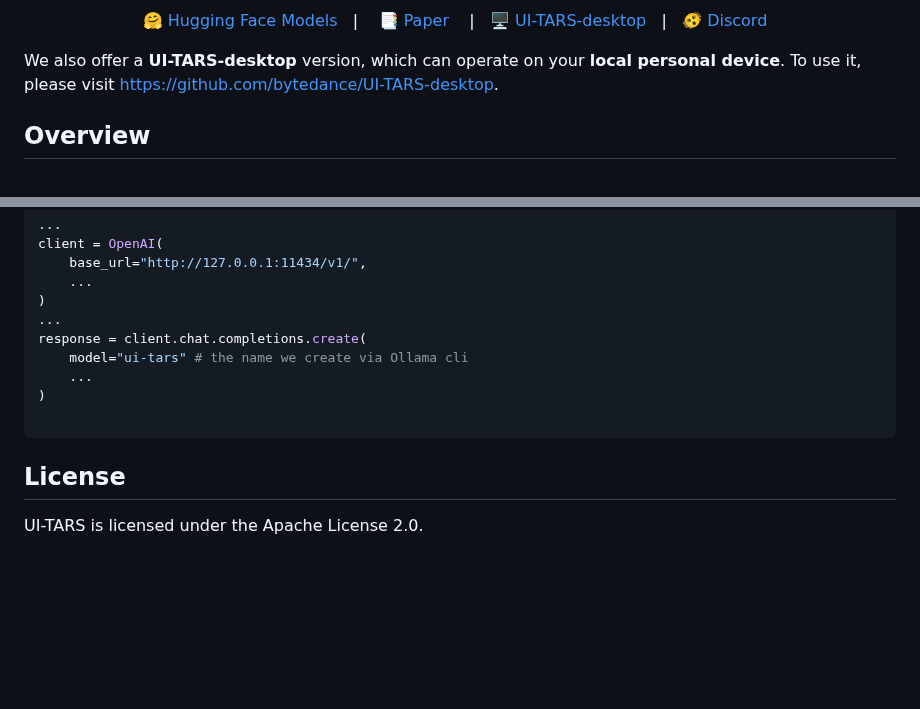
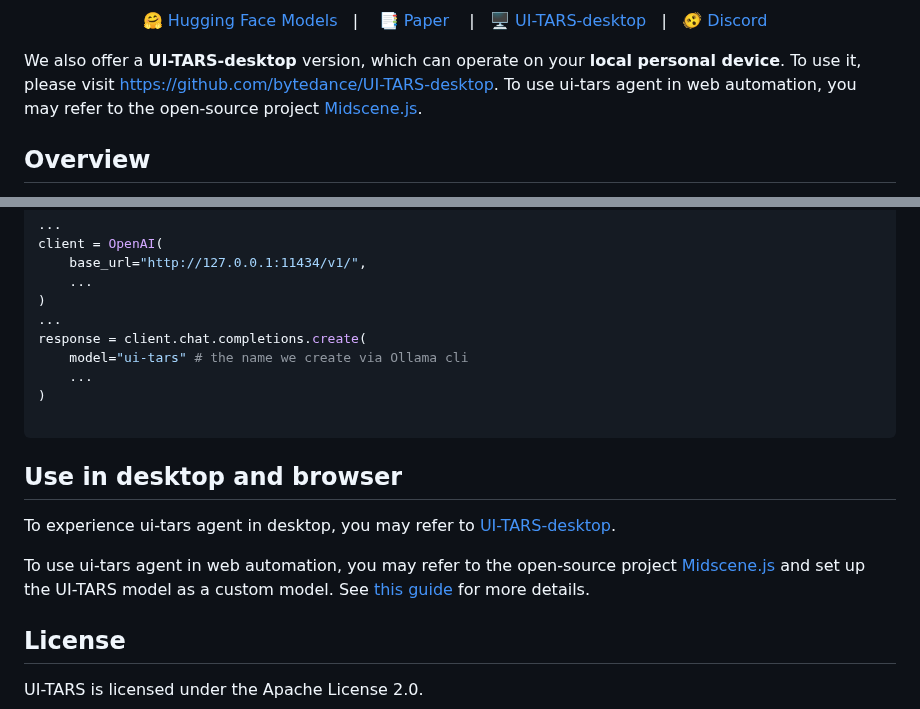
Before and after one commit to yji0728/UI-TARS, a Markdown page: README.md, 2 parts joined by grey strips. GitHub-like rendering; blank space fills up the shorter version.

Commit message:
docs: update docs about web integration

````diff
--- a/README.md
+++ b/README.md
@@ -9,7 +9,8 @@
 🖥️ <a href="https://github.com/bytedance/UI-TARS-desktop">UI-TARS-desktop</a>&nbsp&nbsp | &nbsp&nbsp🫨 <a href="https://discord.gg/txAE43ps">Discord</a>&nbsp&nbsp
 </p>
 
-We also offer a **UI-TARS-desktop** version, which can operate on your **local personal device**. To use it, please visit [https://github.com/bytedance/UI-TARS-desktop](https://github.com/bytedance/UI-TARS-desktop).
+We also offer a **UI-TARS-desktop** version, which can operate on your **local personal device**. To use it, please visit [https://github.com/bytedance/UI-TARS-desktop](https://github.com/bytedance/UI-TARS-desktop). To use ui-tars agent in web automation, you may refer to the open-source project [Midscene.js](https://github.com/web-infra-dev/Midscene).
+
 ## Overview
 UI-TARS is a next-generation native GUI agent model designed to interact seamlessly with graphical user interfaces (GUIs) using human-like perception, reasoning, and action capabilities. Unlike traditional modular frameworks, UI-TARS integrates all key components—perception, reasoning, grounding, and memory—within a single vision-language model (VLM), enabling end-to-end task automation without predefined workflows or manual rules.
 ![Local Image](figures/UI-TARS-vs-Previous-SOTA.png)
@@ -390,6 +390,12 @@ response = client.chat.completions.create(
 
 ```
 
+## Use in desktop and browser
+
+To experience ui-tars agent in desktop, you may refer to [UI-TARS-desktop](https://github.com/bytedance/UI-TARS-desktop).
+
+To use ui-tars agent in web automation, you may refer to the open-source project [Midscene.js](https://github.com/web-infra-dev/Midscene) and set up the UI-TARS model as a custom model. See [this guide](https://midscenejs.com/choose-a-model.html) for more details.
+
 ## License
 UI-TARS is licensed under the Apache License 2.0.
 
````
Also changed, not shown: other parts of README.md (+0 -1 lines).
